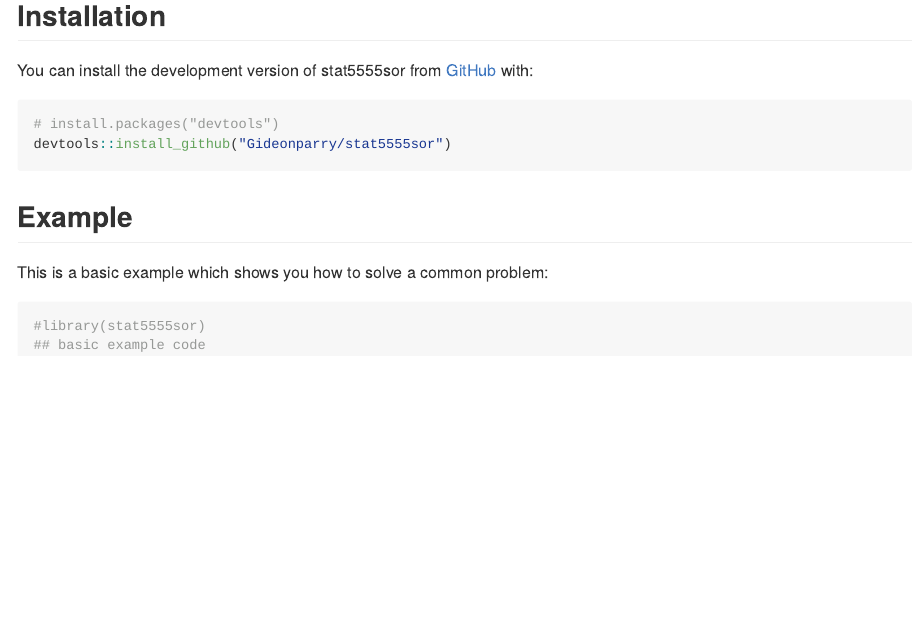
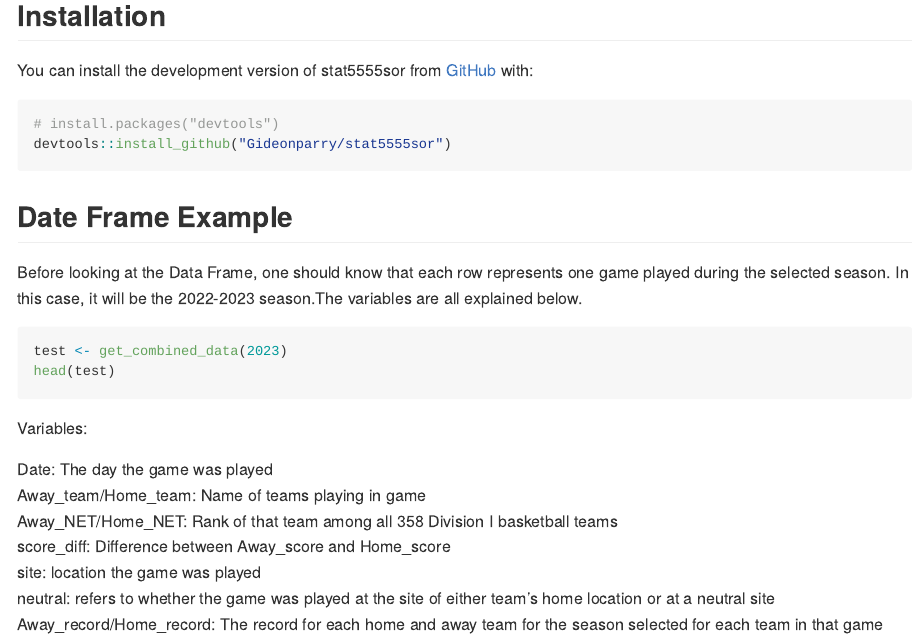
Before and after one commit to Gideonparry/stat5555sor, an R Markdown document (README.Rmd): the page in a window 1100 px wide, from 210 px down. Rendered offline with R 4.5, knitr and Pandoc, with nearby package versions; the code chunks are not run, so their results and figures are left out; badge pictures from the web are left out.

Commit message:
added data frame example to readme

````diff
--- /dev/null
+++ b/.github/workflows/R-CMD-check.yaml
@@ -0,0 +1,3 @@
+# Workflow derived from https://github.com/r-lib/actions/tree/v2/examples
+# Need help debugging build failures? Start at https://github.com/r-lib/actions#where-to-find-help
+on:
@@ -0,0 +9 @@
+name: R-CMD-check
--- a/README.Rmd
+++ b/README.Rmd
@@ -29,11 +30,26 @@ You can install the development version of stat5555sor from [GitHub](https://git
 devtools::install_github("Gideonparry/stat5555sor")
 ```
 
-## Example
+## Date Frame Example
 
-This is a basic example which shows you how to solve a common problem:
+Before looking at the Data Frame, one should know that each row represents one game played during the selected season. In this case, it will be the 2022-2023 season.The variables are all explained below.
+
+```{r, echo = FALSE, include = FALSE}
+devtools::install_github("Gideonparry/stat5555sor", auth_token = "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", force = TRUE)
+devtools::load_all()
+```
 
 ```{r example}
-#library(stat5555sor)
-## basic example code
+test <- get_combined_data(2023)
+head(test)
 ```
+
+Variables:
+
+Date: The day the game was played\
+Away_team/Home_team: Name of teams playing in game\
+Away_NET/Home_NET: Rank of that team among all 358 Division I basketball teams\
+score_diff: Difference between Away_score and Home_score\
+site: location the game was played\
+neutral: refers to whether the game was played at the site of either team's home location or at a neutral site\
+Away_record/Home_record: The record for each home and away team for the season selected for each team in that game\
````
Also changed, not shown: README.md, .github/workflows/R-CMD-check.yaml (25 more changed lines), README.Rmd (1 more changed lines), 2 other files.
